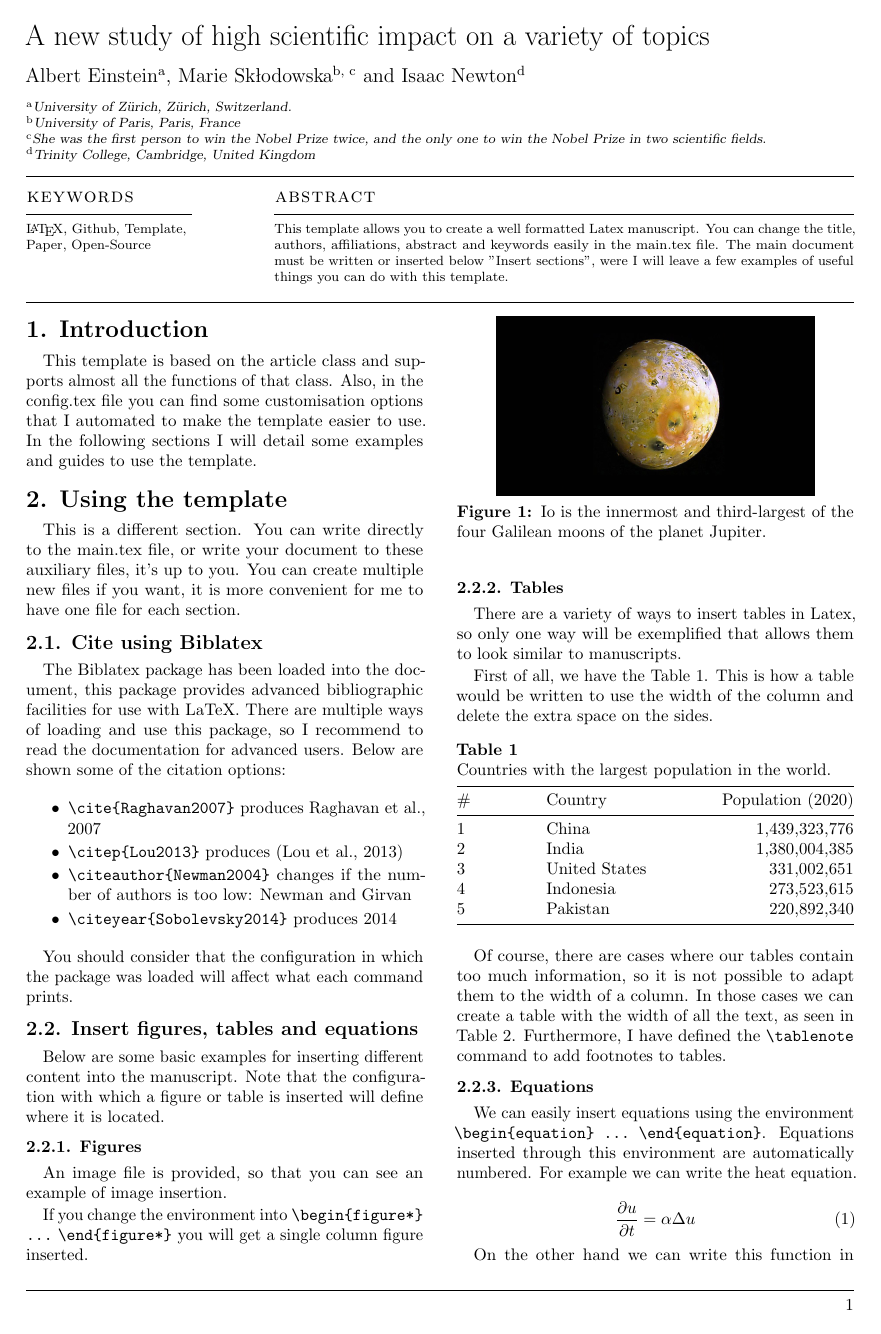
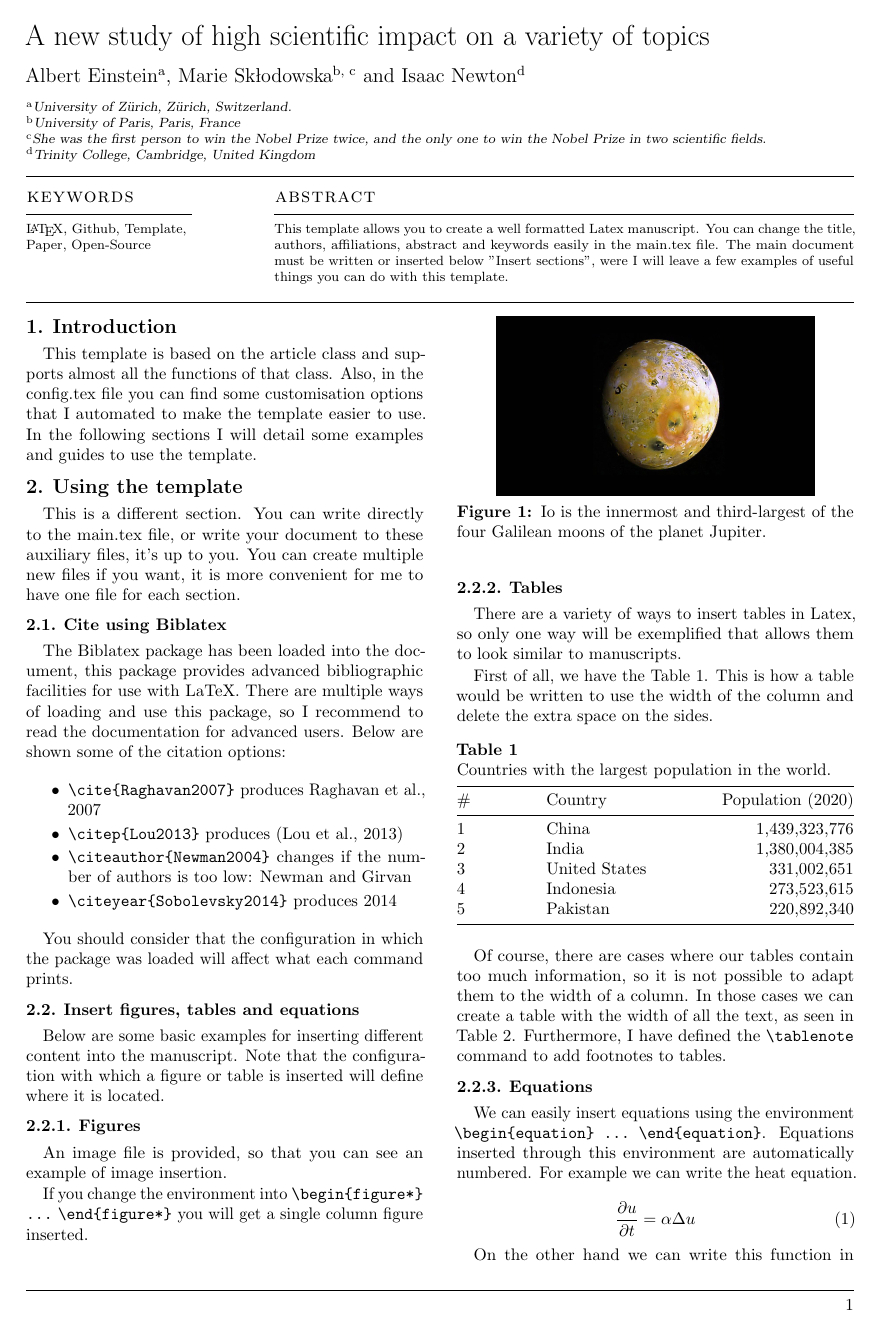
Before and after one commit to SanParraguez/latex-templates, a LaTeX document (article/main.tex, which reads article/lib/init.tex): page 1 of 2. Compiled offline with pdfLaTeX.

Commit message:
v0.1.2
Update init.tex
- Make titles smaller

```diff
--- a/article/lib/init.tex
+++ b/article/lib/init.tex
@@ -19,11 +19,12 @@
 \setlength{\affilsep}{.8em}
 
 % FORMATTING SECTION TITLES
-\titlelabel{\thetitle. }
-
 \titlespacing*{\section}{0pt}{1.2ex plus .5ex minus .2ex}{.6ex plus .2ex}
 \titlespacing*{\subsection}{0pt}{1.2ex plus .5ex minus .2ex}{.6ex plus .2ex}
 \titlespacing*{\subsubsection}{0pt}{1.2ex plus .5ex minus .2ex}{.6ex plus .2ex}
+\titleformat{\section}{\normalfont\large\bfseries}{\thesection.}{1ex}{}
+\titleformat{\subsection}{\normalfont\bfseries}{\thesubsection.}{1ex}{}
+\titleformat{\subsubsection}{\normalfont\bfseries}{\thesubsubsection.}{1ex}{}
 
 % SET PARAGRAPH CONFIGURATIONS
 \setlength{\parskip}{\setparskip}
```
